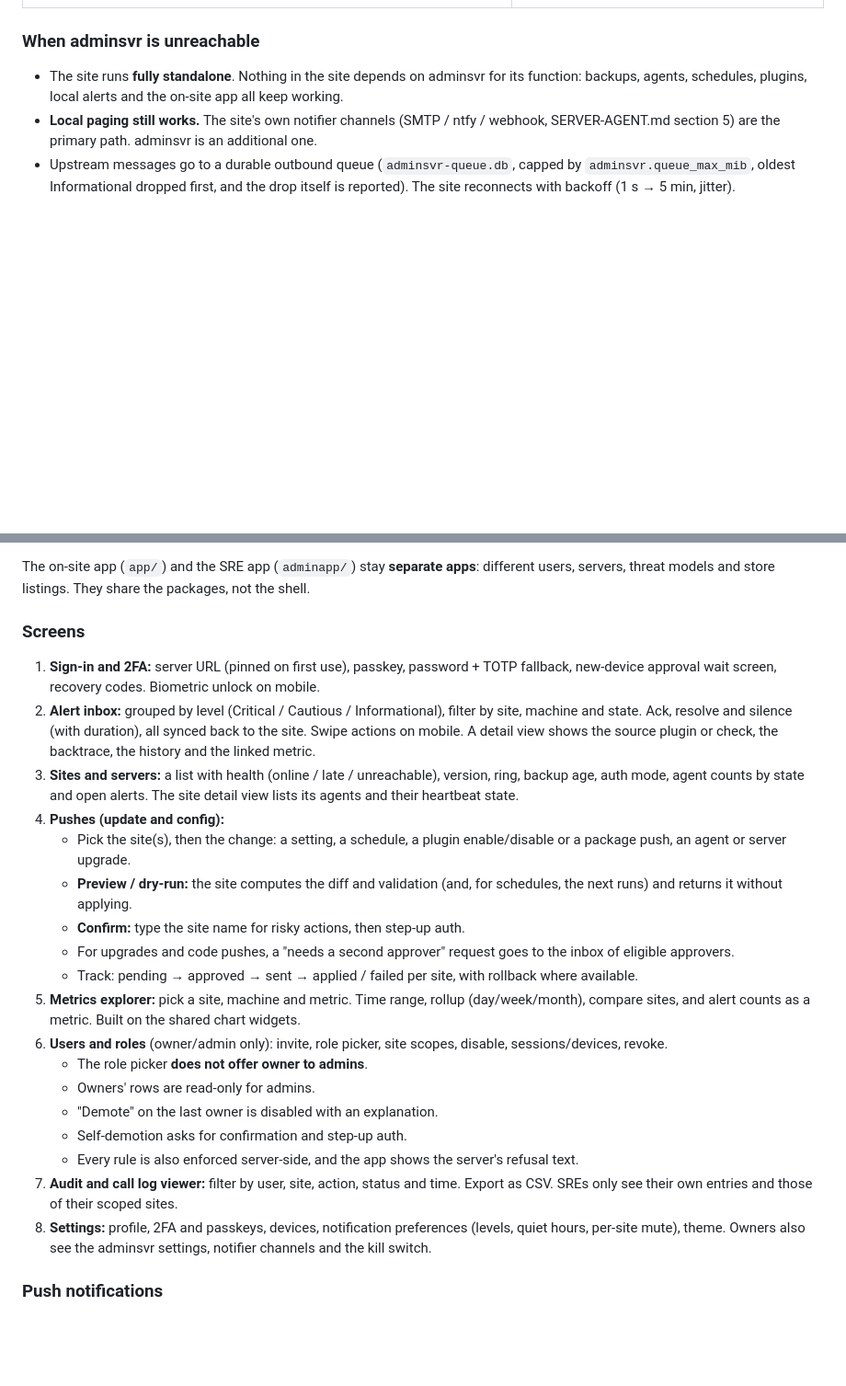
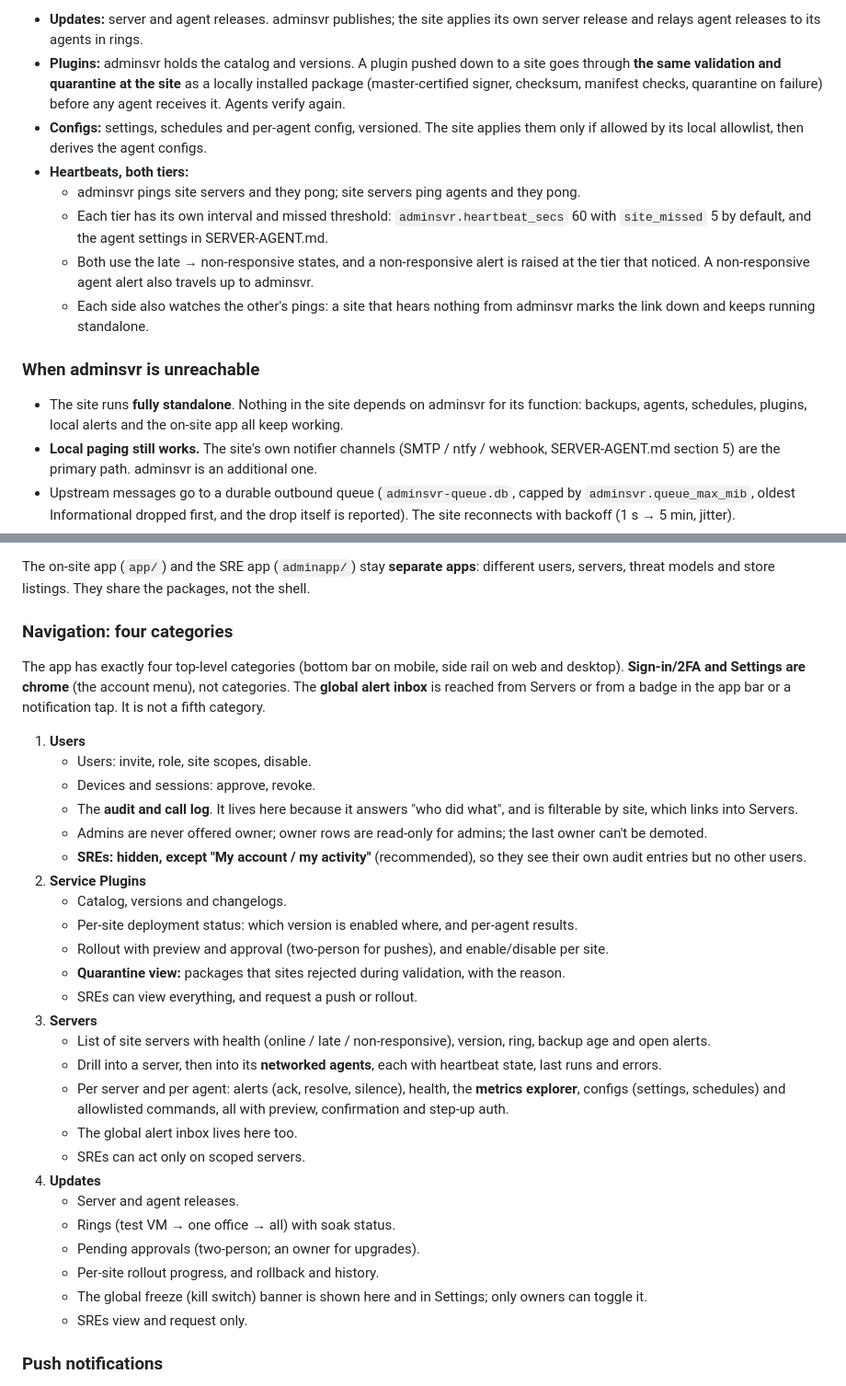
Before and after one commit to WeirdBrains/itcmdr, a Markdown page: docs/design/ADMINSVR.md, 2 parts joined by grey strips. Shown at 92% size. Drawn GitHub-style; blank space fills up the shorter version.

Commit message:
docs: adminsvr app categories and push loop

```diff
--- a/docs/design/ADMINSVR.md
+++ b/docs/design/ADMINSVR.md
@@ -48,3 +62,18 @@ Sites are behind NAT, so **the site server dials adminsvr**. This is the same pa
+- **Updates:** server and agent releases. adminsvr publishes; the site applies its own server release and relays agent
+  releases to its agents in rings.
+- **Plugins:** adminsvr holds the catalog and versions. A plugin pushed down to a site goes through **the same validation
+  and quarantine at the site** as a locally installed package (master-certified signer, checksum, manifest checks,
+  quarantine on failure) before any agent receives it. Agents verify again.
+- **Configs:** settings, schedules and per-agent config, versioned. The site applies them only if allowed by its local
+  allowlist, then derives the agent configs.
+- **Heartbeats, both tiers:**
+  - adminsvr pings site servers and they pong; site servers ping agents and they pong.
+  - Each tier has its own interval and missed threshold: `adminsvr.heartbeat_secs` 60 with `site_missed` 5 by default,
+    and the agent settings in SERVER-AGENT.md.
+  - Both use the late → non-responsive states, and a non-responsive alert is raised at the tier that noticed. A
+    non-responsive agent alert also travels up to adminsvr.
+  - Each side also watches the other's pings: a site that hears nothing from adminsvr marks the link down and keeps
+    running standalone.
 
 ### When adminsvr is unreachable
 
@@ -166,35 +195,40 @@ Turn `app/` into a small mono-repo of Dart packages:
 The on-site app (`app/`) and the SRE app (`adminapp/`) stay **separate apps**: different users, servers, threat
 models and store listings. They share the packages, not the shell.
 
-### Screens
+### Navigation: four categories
 
-1. **Sign-in and 2FA:** server URL (pinned on first use), passkey, password + TOTP fallback, new-device approval
-   wait screen, recovery codes. Biometric unlock on mobile.
-2. **Alert inbox:** grouped by level (Critical / Cautious / Informational), filter by site, machine and state.
-   Ack, resolve and silence (with duration), all synced back to the site. Swipe actions on mobile. A detail view shows
-   the source plugin or check, the backtrace, the history and the linked metric.
-3. **Sites and servers:** a list with health (online / late / unreachable), version, ring, backup age, auth mode,
-   agent counts by state and open alerts. The site detail view lists its agents and their heartbeat state.
-4. **Pushes (update and config):**
-   - Pick the site(s), then the change: a setting, a schedule, a plugin enable/disable or a package push, an agent
-     or server upgrade.
-   - **Preview / dry-run:** the site computes the diff and validation (and, for schedules, the next runs) and
-     returns it without applying.
-   - **Confirm:** type the site name for risky actions, then step-up auth.
-   - For upgrades and code pushes, a "needs a second approver" request goes to the inbox of eligible approvers.
-   - Track: pending → approved → sent → applied / failed per site, with rollback where available.
-5. **Metrics explorer:** pick a site, machine and metric. Time range, rollup (day/week/month), compare sites, and
-   alert counts as a metric. Built on the shared chart widgets.
-6. **Users and roles** (owner/admin only): invite, role picker, site scopes, disable, sessions/devices, revoke.
-   - The role picker **does not offer owner to admins**.
-   - Owners' rows are read-only for admins.
-   - "Demote" on the last owner is disabled with an explanation.
-   - Self-demotion asks for confirmation and step-up auth.
-   - Every rule is also enforced server-side, and the app shows the server's refusal text.
-7. **Audit and call log viewer:** filter by user, site, action, status and time. Export as CSV. SREs only see their
-   own entries and those of their scoped sites.
-8. **Settings:** profile, 2FA and passkeys, devices, notification preferences (levels, quiet hours, per-site
-   mute), theme. Owners also see the adminsvr settings, notifier channels and the kill switch.
+The app has exactly four top-level categories (bottom bar on mobile, side rail on web and desktop). **Sign-in/2FA and
+Settings are chrome** (the account menu), not categories. The **global alert inbox** is reached from Servers or from a badge
+in the app bar or a notification tap. It is not a fifth category.
+
+1. **Users**
+   - Users: invite, role, site scopes, disable.
+   - Devices and sessions: approve, revoke.
+   - The **audit and call log**. It lives here because it answers "who did what", and is filterable by site, which
+     links into Servers.
+   - Admins are never offered owner; owner rows are read-only for admins; the last owner can't be demoted.
+   - **SREs: hidden, except "My account / my activity"** (recommended), so they see their own audit entries but no
+     other users.
+2. **Service Plugins**
+   - Catalog, versions and changelogs.
+   - Per-site deployment status: which version is enabled where, and per-agent results.
+   - Rollout with preview and approval (two-person for pushes), and enable/disable per site.
+   - **Quarantine view:** packages that sites rejected during validation, with the reason.
+   - SREs can view everything, and request a push or rollout.
+3. **Servers**
+   - List of site servers with health (online / late / non-responsive), version, ring, backup age and open alerts.
+   - Drill into a server, then into its **networked agents**, each with heartbeat state, last runs and errors.
+   - Per server and per agent: alerts (ack, resolve, silence), health, the **metrics explorer**, configs (settings,
+     schedules) and allowlisted commands, all with preview, confirmation and step-up auth.
+   - The global alert inbox lives here too.
+   - SREs can act only on scoped servers.
+4. **Updates**
+   - Server and agent releases.
+   - Rings (test VM → one office → all) with soak status.
+   - Pending approvals (two-person; an owner for upgrades).
+   - Per-site rollout progress, and rollback and history.
+   - The global freeze (kill switch) banner is shown here and in Settings; only owners can toggle it.
+   - SREs view and request only.
 
 ### Push notifications
 
```
Also changed, not shown: other parts of docs/design/ADMINSVR.md (+17 -3 lines), PLAN.md (+3 -3 lines), docs/design/SERVER-AGENT.md (+1 -1 lines).
